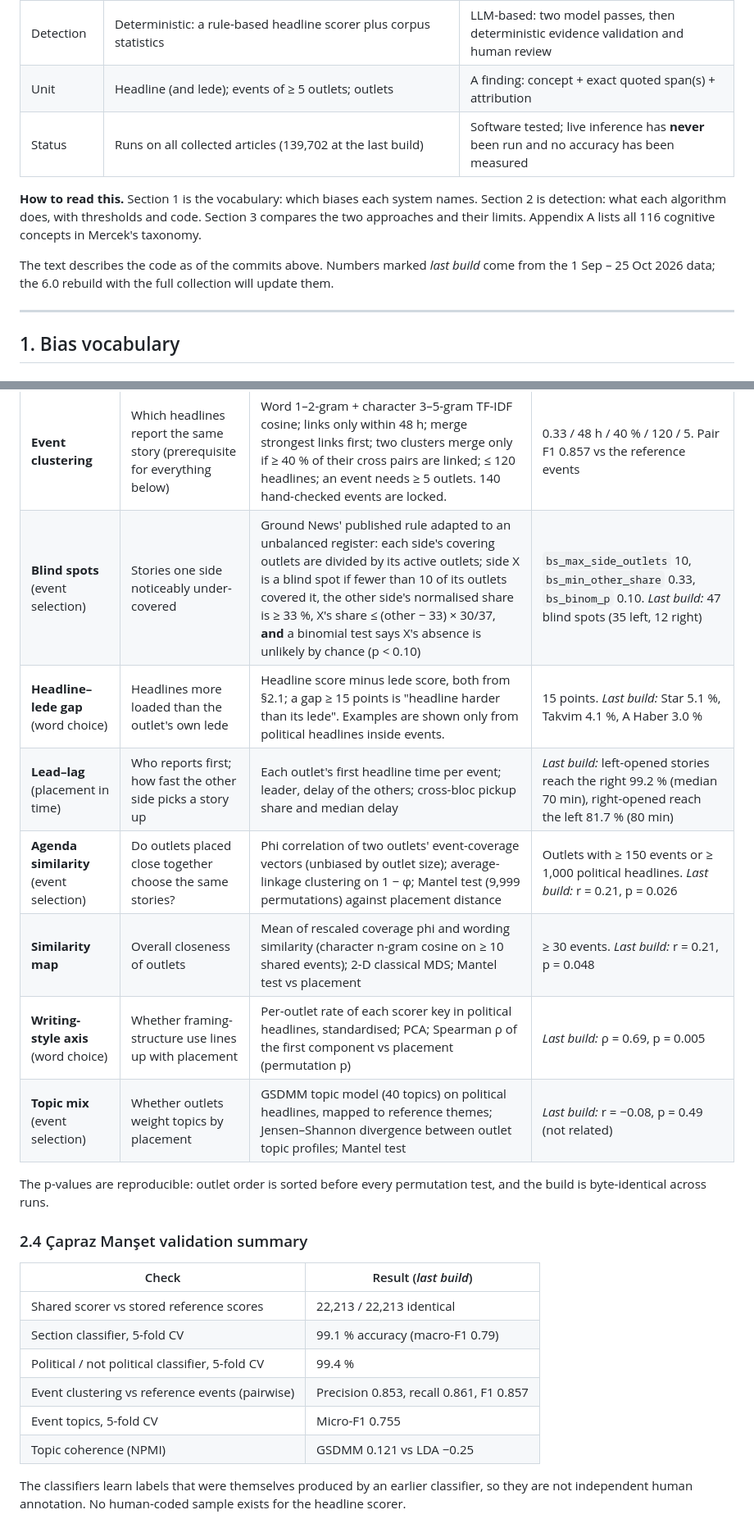
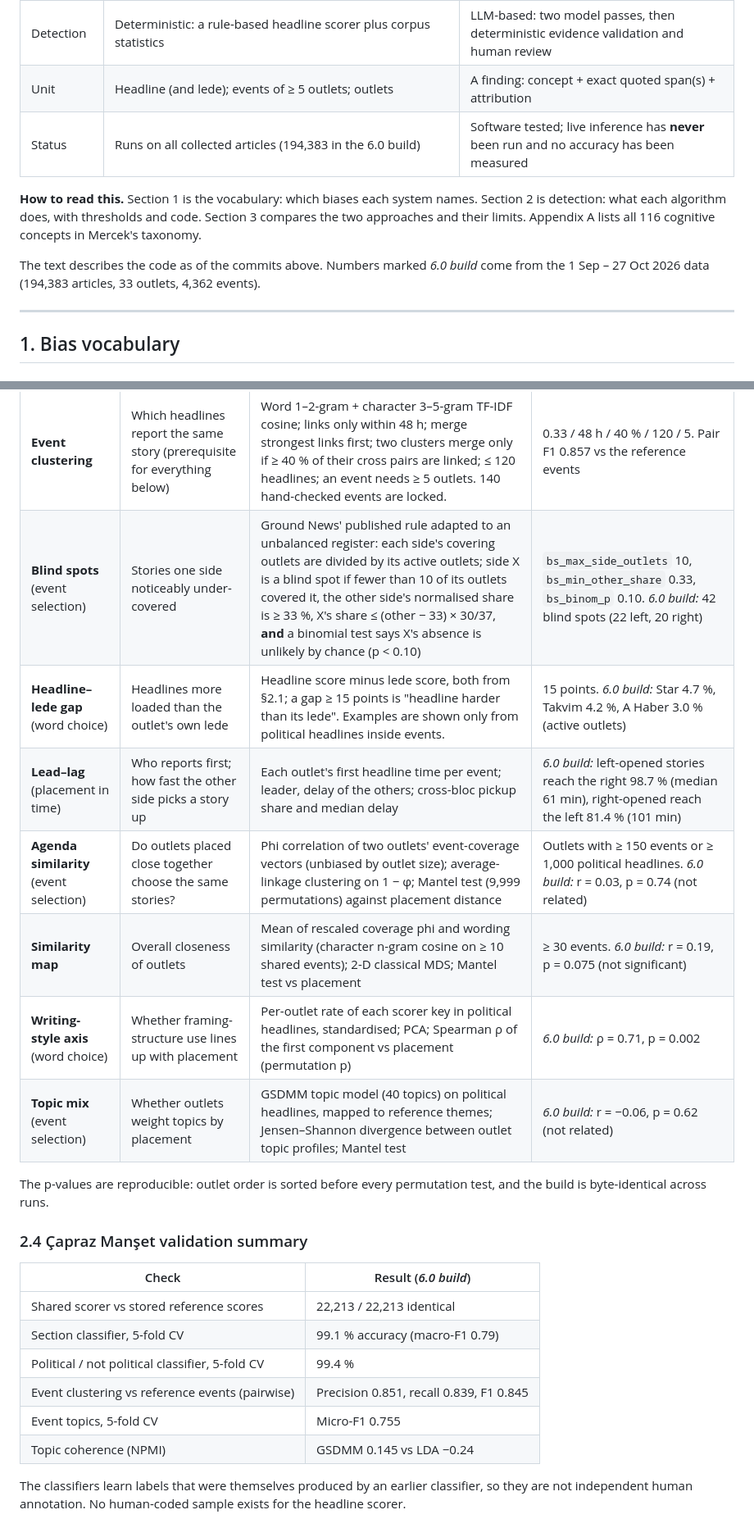
Before and after one commit to aylinunel/caprazmanset-6, a Markdown page: docs/biases-and-detection.md, 2 parts joined by grey strips. Shown at 82% size. GitHub-like rendering.

Commit message:
biases-and-detection.md: figures from the 6.0 build
Co-Authored-By: Claude Opus 5.5 <noreply@anthropic.com>
Claude-Session: https://claude.ai/code/session_019ixFxGSmV58wKLX3ZLzvmH

```diff
--- a/docs/biases-and-detection.md
+++ b/docs/biases-and-detection.md
@@ -8,11 +8,11 @@ One reference for the bias concepts and the detection algorithms in two of Aylin
 | What it is | Public site comparing how Turkish outlets headline the same events | Research workspace for evidence-backed framing findings across articles |
 | Detection | Deterministic: a rule-based headline scorer plus corpus statistics | LLM-based: two model passes, then deterministic evidence validation and human review |
 | Unit | Headline (and lede); events of ≥ 5 outlets; outlets | A finding: concept + exact quoted span(s) + attribution |
-| Status | Runs on all collected articles (139,702 at the last build) | Software tested; live inference has **never** been run and no accuracy has been measured |
+| Status | Runs on all collected articles (194,383 in the 6.0 build) | Software tested; live inference has **never** been run and no accuracy has been measured |
 
 **How to read this.** Section 1 is the vocabulary: which biases each system names. Section 2 is detection: what each algorithm does, with thresholds and code. Section 3 compares the two approaches and their limits. Appendix A lists all 116 cognitive concepts in Mercek's taxonomy.
 
-The text describes the code as of the commits above. Numbers marked *last build* come from the 1 Sep – 25 Oct 2026 data; the 6.0 rebuild with the full collection will update them.
+The text describes the code as of the commits above. Numbers marked *6.0 build* come from the 1 Sep – 27 Oct 2026 data (194,383 articles, 33 outlets, 4,362 events).
 
 ---
 
@@ -232,26 +232,26 @@ All text processing in the pipeline uses Turkish-aware lowercasing (`tr_lower`:
 | Method | Detects | How | Thresholds |
 |---|---|---|---|
 | **Event clustering** | Which headlines report the same story (prerequisite for everything below) | Word 1–2-gram + character 3–5-gram TF-IDF cosine; links only within 48 h; merge strongest links first; two clusters merge only if ≥ 40 % of their cross pairs are linked; ≤ 120 headlines; an event needs ≥ 5 outlets. 140 hand-checked events are locked. | 0.33 / 48 h / 40 % / 120 / 5. Pair F1 0.857 vs the reference events |
-| **Blind spots** (event selection) | Stories one side noticeably under-covered | Ground News' published rule adapted to an unbalanced register: each side's covering outlets are divided by its active outlets; side X is a blind spot if fewer than 10 of its outlets covered it, the other side's normalised share is ≥ 33 %, X's share ≤ (other − 33) × 30/37, **and** a binomial test says X's absence is unlikely by chance (p < 0.10) | `bs_max_side_outlets` 10, `bs_min_other_share` 0.33, `bs_binom_p` 0.10. *Last build:* 47 blind spots (35 left, 12 right) |
-| **Headline–lede gap** (word choice) | Headlines more loaded than the outlet's own lede | Headline score minus lede score, both from §2.1; a gap ≥ 15 points is "headline harder than its lede". Examples are shown only from political headlines inside events. | 15 points. *Last build:* Star 5.1 %, Takvim 4.1 %, A Haber 3.0 % |
-| **Lead–lag** (placement in time) | Who reports first; how fast the other side picks a story up | Each outlet's first headline time per event; leader, delay of the others; cross-bloc pickup share and median delay | *Last build:* left-opened stories reach the right 99.2 % (median 70 min), right-opened reach the left 81.7 % (80 min) |
-| **Agenda similarity** (event selection) | Do outlets placed close together choose the same stories? | Phi correlation of two outlets' event-coverage vectors (unbiased by outlet size); average-linkage clustering on 1 − φ; Mantel test (9,999 permutations) against placement distance | Outlets with ≥ 150 events or ≥ 1,000 political headlines. *Last build:* r = 0.21, p = 0.026 |
-| **Similarity map** | Overall closeness of outlets | Mean of rescaled coverage phi and wording similarity (character n-gram cosine on ≥ 10 shared events); 2-D classical MDS; Mantel test vs placement | ≥ 30 events. *Last build:* r = 0.21, p = 0.048 |
-| **Writing-style axis** (word choice) | Whether framing-structure use lines up with placement | Per-outlet rate of each scorer key in political headlines, standardised; PCA; Spearman ρ of the first component vs placement (permutation p) | *Last build:* ρ = 0.69, p = 0.005 |
-| **Topic mix** (event selection) | Whether outlets weight topics by placement | GSDMM topic model (40 topics) on political headlines, mapped to reference themes; Jensen–Shannon divergence between outlet topic profiles; Mantel test | *Last build:* r = −0.08, p = 0.49 (not related) |
+| **Blind spots** (event selection) | Stories one side noticeably under-covered | Ground News' published rule adapted to an unbalanced register: each side's covering outlets are divided by its active outlets; side X is a blind spot if fewer than 10 of its outlets covered it, the other side's normalised share is ≥ 33 %, X's share ≤ (other − 33) × 30/37, **and** a binomial test says X's absence is unlikely by chance (p < 0.10) | `bs_max_side_outlets` 10, `bs_min_other_share` 0.33, `bs_binom_p` 0.10. *6.0 build:* 42 blind spots (22 left, 20 right) |
+| **Headline–lede gap** (word choice) | Headlines more loaded than the outlet's own lede | Headline score minus lede score, both from §2.1; a gap ≥ 15 points is "headline harder than its lede". Examples are shown only from political headlines inside events. | 15 points. *6.0 build:* Star 4.7 %, Takvim 4.2 %, A Haber 3.0 % (active outlets) |
+| **Lead–lag** (placement in time) | Who reports first; how fast the other side picks a story up | Each outlet's first headline time per event; leader, delay of the others; cross-bloc pickup share and median delay | *6.0 build:* left-opened stories reach the right 98.7 % (median 61 min), right-opened reach the left 81.4 % (101 min) |
+| **Agenda similarity** (event selection) | Do outlets placed close together choose the same stories? | Phi correlation of two outlets' event-coverage vectors (unbiased by outlet size); average-linkage clustering on 1 − φ; Mantel test (9,999 permutations) against placement distance | Outlets with ≥ 150 events or ≥ 1,000 political headlines. *6.0 build:* r = 0.03, p = 0.74 (not related) |
+| **Similarity map** | Overall closeness of outlets | Mean of rescaled coverage phi and wording similarity (character n-gram cosine on ≥ 10 shared events); 2-D classical MDS; Mantel test vs placement | ≥ 30 events. *6.0 build:* r = 0.19, p = 0.075 (not significant) |
+| **Writing-style axis** (word choice) | Whether framing-structure use lines up with placement | Per-outlet rate of each scorer key in political headlines, standardised; PCA; Spearman ρ of the first component vs placement (permutation p) | *6.0 build:* ρ = 0.71, p = 0.002 |
+| **Topic mix** (event selection) | Whether outlets weight topics by placement | GSDMM topic model (40 topics) on political headlines, mapped to reference themes; Jensen–Shannon divergence between outlet topic profiles; Mantel test | *6.0 build:* r = −0.06, p = 0.62 (not related) |
 
 The p-values are reproducible: outlet order is sorted before every permutation test, and the build is byte-identical across runs.
 
 ### 2.4 Çapraz Manşet validation summary
 
-| Check | Result (*last build*) |
+| Check | Result (*6.0 build*) |
 |---|---|
 | Shared scorer vs stored reference scores | 22,213 / 22,213 identical |
 | Section classifier, 5-fold CV | 99.1 % accuracy (macro-F1 0.79) |
 | Political / not political classifier, 5-fold CV | 99.4 % |
-| Event clustering vs reference events (pairwise) | Precision 0.853, recall 0.861, F1 0.857 |
+| Event clustering vs reference events (pairwise) | Precision 0.851, recall 0.839, F1 0.845 |
 | Event topics, 5-fold CV | Micro-F1 0.755 |
-| Topic coherence (NPMI) | GSDMM 0.121 vs LDA −0.25 |
+| Topic coherence (NPMI) | GSDMM 0.145 vs LDA −0.24 |
 
 The classifiers learn labels that were themselves produced by an earlier classifier, so they are not independent human annotation. No human-coded sample exists for the headline scorer.
 
```
Also changed, not shown: other parts of docs/biases-and-detection.md (+1 -1 lines).
